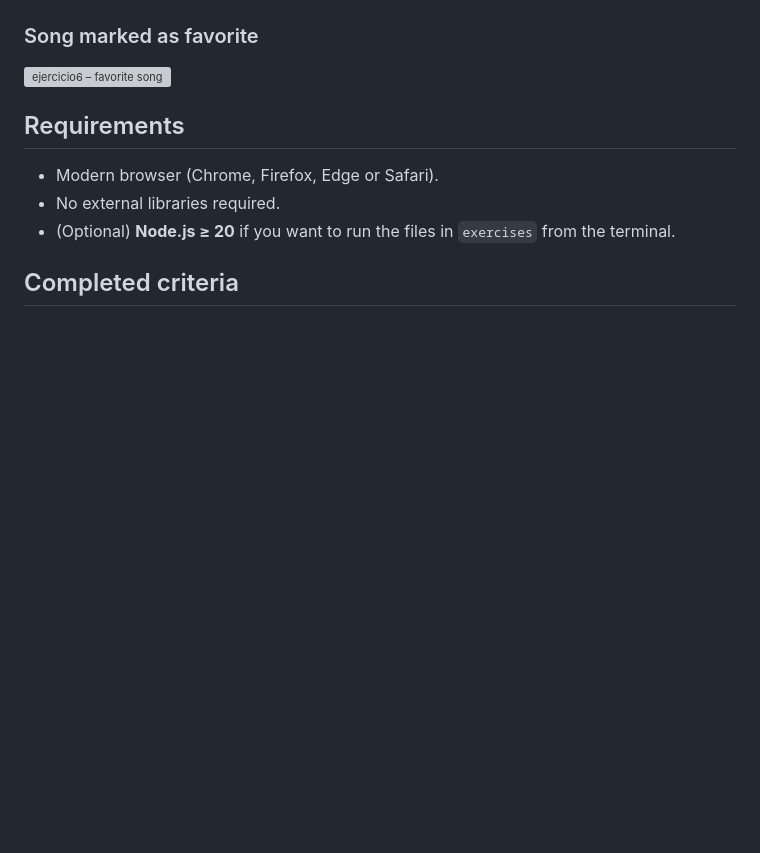
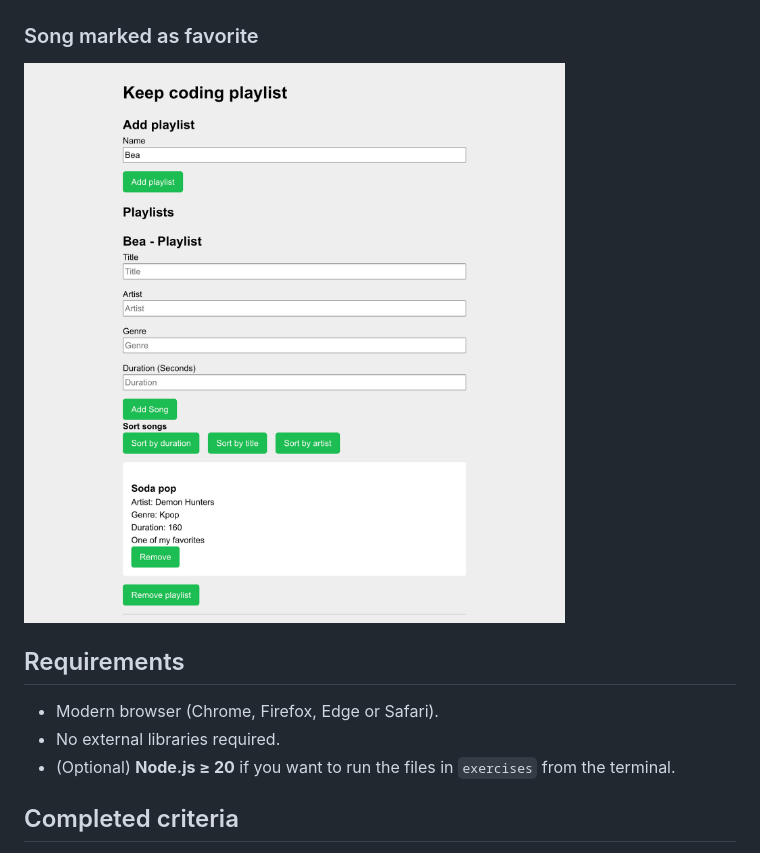
Before and after one commit to BeatrizHCastro/practica-intro-js, a Markdown page: README.md, the part around the change. GitHub-like rendering; blank space fills up the shorter version; grey boxes are pictures that could not be loaded.

```diff
--- a/README.md
+++ b/README.md
@@ -234,7 +234,7 @@ cd practica-intro-js
 
 ### Song marked as favorite
 
-![ejercicio6 – favorite song](./docs/ejercicio6-favoritsong.png)
+![ejercicio6 – favorite song](./docs/ejercicio6-favsong.png)
 
 ## Requirements
 
```
